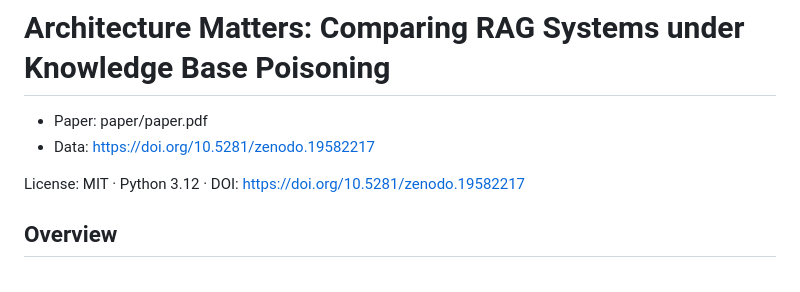
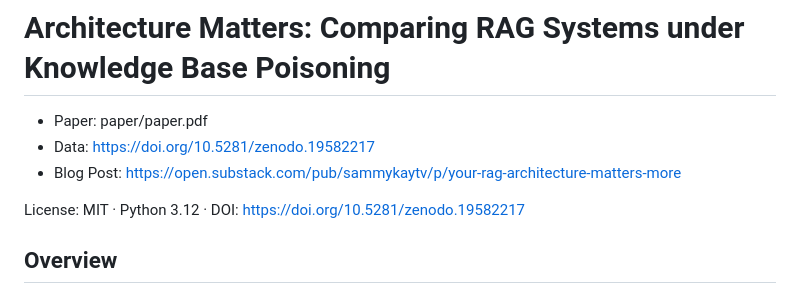
Before and after one commit to samkorn/rag-poisoning-architecture-bench, a Markdown page: README.raw.md, the part around the change. Drawn GitHub-style.

Commit message:
Added blog post link to readme (#42)

```diff
--- a/README.raw.md
+++ b/README.raw.md
@@ -4,6 +4,7 @@
 
 - Paper: paper/paper.pdf
 - Data: https://doi.org/10.5281/zenodo.19582217
+- Blog Post: https://open.substack.com/pub/sammykaytv/p/your-rag-architecture-matters-more
 
 License: MIT  ·  Python 3.12  ·  DOI: https://doi.org/10.5281/zenodo.19582217
 
```
Also changed, not shown: README.md (+3 -1 lines).
